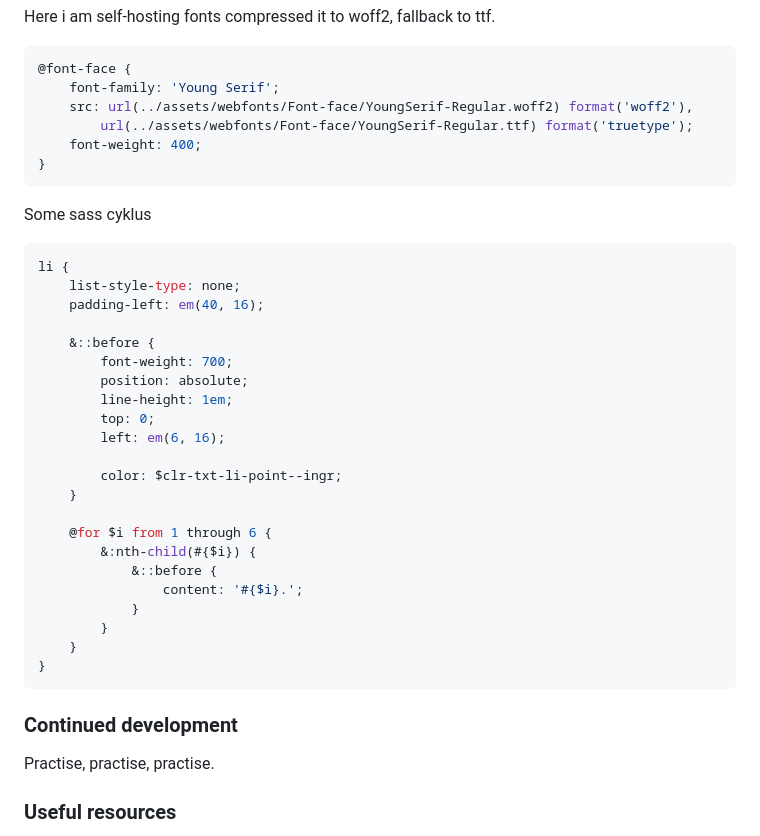
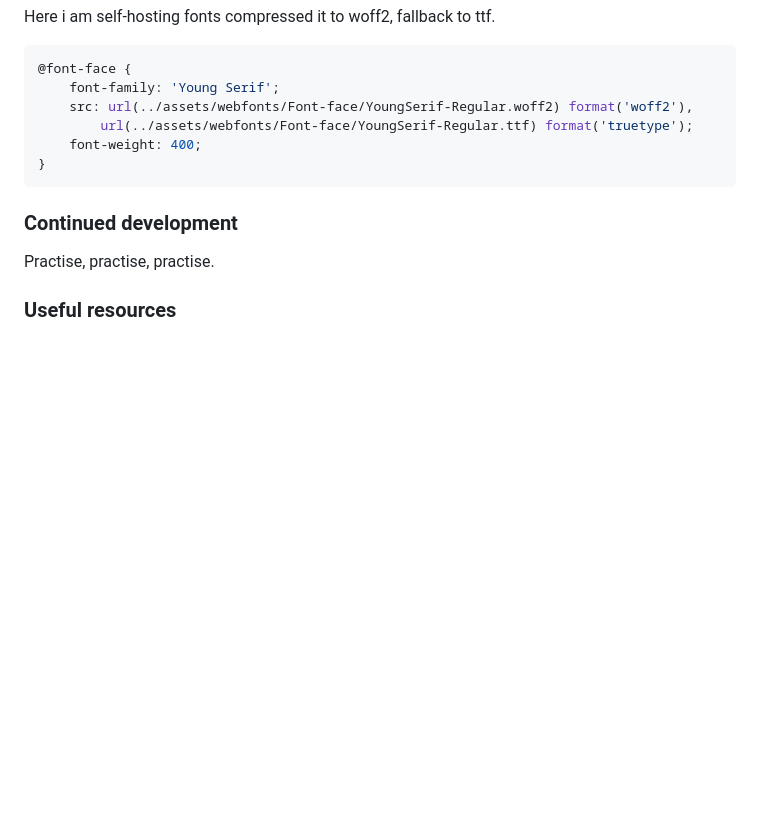
Before and after one commit to Mirjax2000/recipe-page-main, a Markdown page: README.md, the part around the change. GitHub-like rendering; blank space fills up the shorter version.

Commit message:
bug fix and update

````diff
--- a/README.md
+++ b/README.md
@@ -89,32 +89,6 @@ fallback to ttf.
 }
 ```
 
-Some sass cyklus
-
-```css
-li {
-    list-style-type: none;
-    padding-left: em(40, 16);
-
-    &::before {
-        font-weight: 700;
-        position: absolute;
-        line-height: 1em;
-        top: 0;
-        left: em(6, 16);
-
-        color: $clr-txt-li-point--ingr;
-    }
-
-    @for $i from 1 through 6 {
-        &:nth-child(#{$i}) {
-            &::before {
-                content: '#{$i}.';
-            }
-        }
-    }
-}
-```
 
 ### Continued development
 
````
